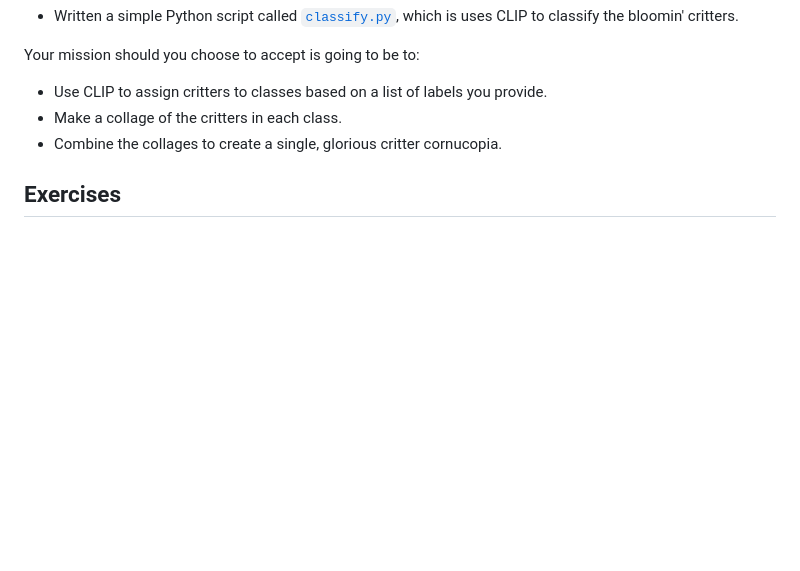
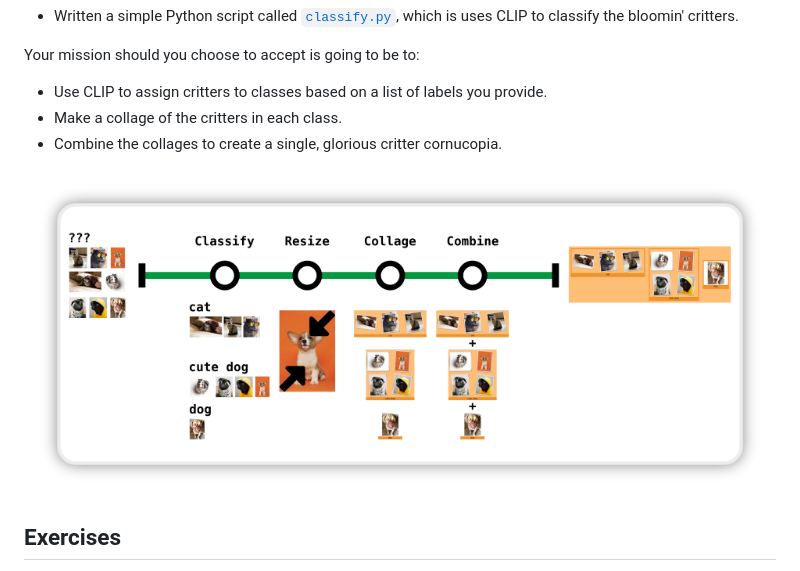
Before and after one commit to seqeralabs/nf-training-intro, a Markdown page: README.md, the part around one of its changes. GitHub-like rendering; pictures changed too: docs/assets/nf-training.png (added); blank space fills up the shorter version.

```diff
--- a/README.md
+++ b/README.md
@@ -84,6 +82,8 @@ Your mission should you choose to accept is going to be to:
 - Make a collage of the critters in each class.
 - Combine the collages to create a single, glorious critter cornucopia.
 
+![nf-training-intro metro map](docs/assets/nf-training.png)
+
 ## Exercises
 
 This workshop has been split up into 4 sections with decreasing manual intervention to highlight the key strengths of Nextflow. The last section will help to contextualize how we can leverage Nextflow in combination with the [Seqera Platform](https://seqera.io/) to solve challenges like scalability and parallelism.
```
Also changed, not shown: other parts of README.md (+0 -2 lines), 1 other file.
